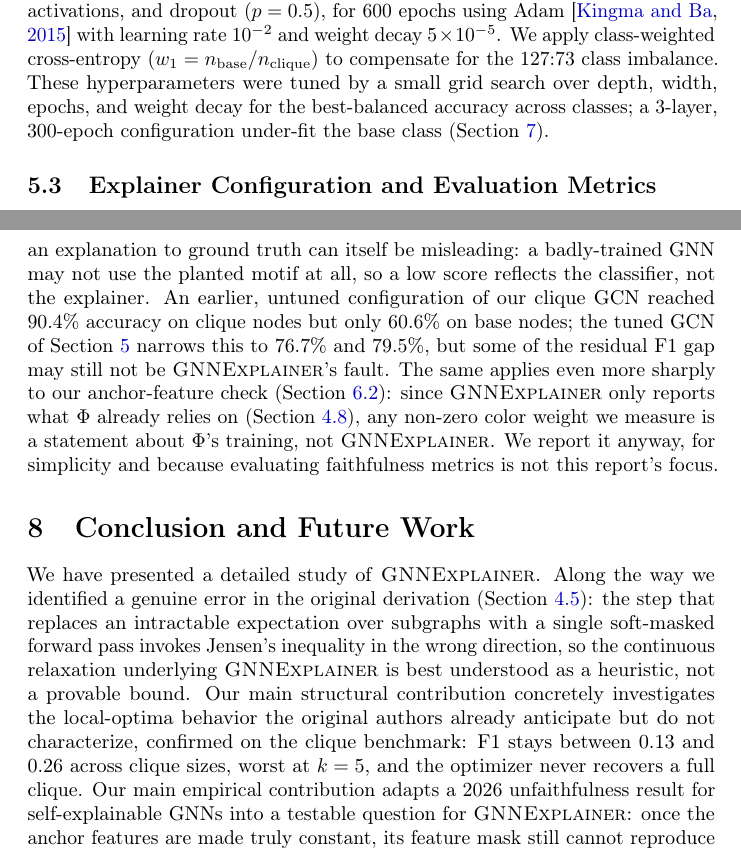
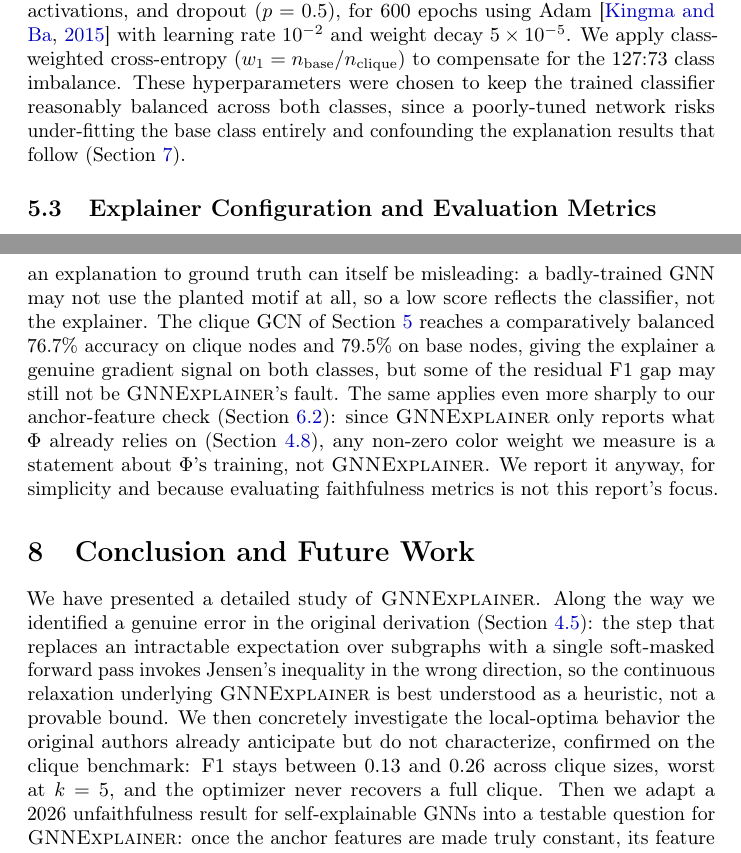
Before and after one commit to ArionScheid/Seminar-in-AI, a LaTeX paper (reportv2.tex): two parts of pages 9 and 12 of 15, joined at a grey line, cut so that both start at the same text. Compiled offline with pdfLaTeX; a LaTeX package or settings file that is missing is left out.

Commit message:
small fixes in results formulation

```diff
--- a/reportv2.tex
+++ b/reportv2.tex
@@ -519,10 +519,10 @@ activations, and dropout ($p=0.5$), for 600 epochs using Adam
 \citep{kingma2015adam} with learning rate $10^{-2}$ and weight decay
 $5\times10^{-5}$. We apply class-weighted cross-entropy
 ($w_1 = n_{\mathrm{base}}/n_{\mathrm{clique}}$) to compensate for the 127:73
-class imbalance. These hyperparameters were tuned by a small grid search
-over depth, width, epochs, and weight decay for the best-balanced accuracy
-across classes; a 3-layer, 300-epoch configuration under-fit the base class
-(Section~\ref{sec:limitations}).
+class imbalance. These hyperparameters were chosen to keep the trained
+classifier reasonably balanced across both classes, since a poorly-tuned
+network risks under-fitting the base class entirely and confounding the
+explanation results that follow (Section~\ref{sec:limitations}).
 
 \subsection{Explainer Configuration and Evaluation Metrics}
 
@@ -659,11 +659,11 @@ identical nodes than amortized methods like PGExplainer
 Third, \citet{faber2021when} and \citet{agarwal2022probing} argue that
 comparing an explanation to ground truth can itself be misleading: a
 badly-trained GNN may not use the planted motif at all, so a low score
-reflects the classifier, not the explainer. An earlier, untuned
-configuration of our clique GCN reached 90.4\% accuracy on clique nodes but
-only 60.6\% on base nodes; the tuned GCN of Section~\ref{sec:experiments}
-narrows this to 76.7\% and 79.5\%, but some of the residual F1 gap may
-still not be \GNNEx's fault. The same applies even more sharply to our
+reflects the classifier, not the explainer. The clique GCN of
+Section~\ref{sec:experiments} reaches a comparatively balanced 76.7\%
+accuracy on clique nodes and 79.5\% on base nodes, giving the explainer a
+genuine gradient signal on both classes, but some of the residual F1 gap
+may still not be \GNNEx's fault. The same applies even more sharply to our
 anchor-feature check (Section~\ref{subsec:anchor_results}): since \GNNEx
 only reports what $\Phi$ already relies on (Section~\ref{subsec:anchor}),
 any non-zero color weight we measure is a statement about $\Phi$'s
@@ -679,12 +679,10 @@ genuine error in the original derivation (Section~\ref{subsec:jensen}): the
 step that replaces an intractable expectation over subgraphs with a single
 soft-masked forward pass invokes Jensen's inequality in the wrong
 direction, so the continuous relaxation underlying \GNNEx is best
-understood as a heuristic, not a provable bound. Our main structural
-contribution concretely investigates the local-optima behavior the
+understood as a heuristic, not a provable bound. We then concretely investigate the local-optima behavior the
 original authors already anticipate but do not characterize, confirmed on
 the clique benchmark: F1 stays between 0.13 and 0.26 across clique sizes,
-worst at $k=5$, and the optimizer never recovers a full clique. Our main
-empirical contribution adapts a 2026 unfaithfulness result for
+worst at $k=5$, and the optimizer never recovers a full clique. Then we adapt a 2026 unfaithfulness result for
 self-explainable GNNs into a testable question for \GNNEx: once the anchor
 features are made truly constant, its feature mask still cannot reproduce
 the clean, deterministic failure of a jointly-trained extractor, but one of
```
Also changed, not shown: reportv2.tex (4 more changed lines).
